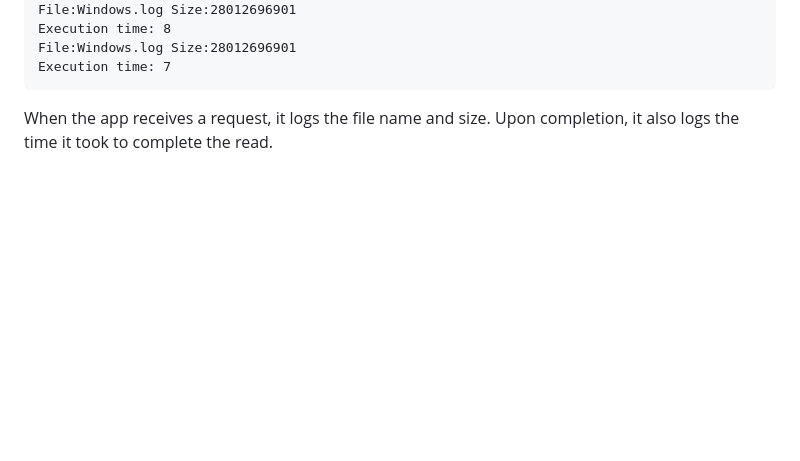
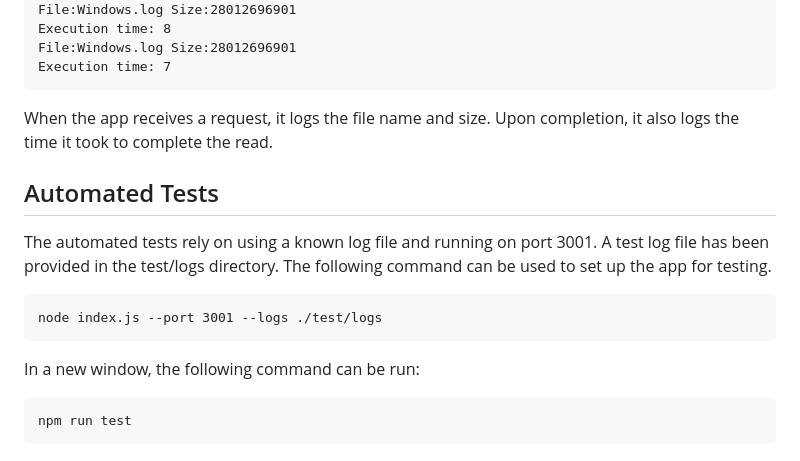
Before and after one commit to josephgeesen/cribl_take_home, a Markdown page: README.md, the part around the change. Drawn GitHub-style; blank space fills up the shorter version.

```diff
--- a/README.md
+++ b/README.md
@@ -102,3 +102,15 @@ In the first terminal, you will see some new log messages:
 
 When the app receives a request, it logs the file name and size.
 Upon completion, it also logs the time it took to complete the read.
+
+
+
+## Automated Tests
+The automated tests rely on using a known log file and running on port 3001. A test log file has been provided in the test/logs directory.
+The following command can be used to set up the app for testing.
+
+    node index.js --port 3001 --logs ./test/logs
+
+In a new window, the following command can be run:
+
+    npm run test
```
